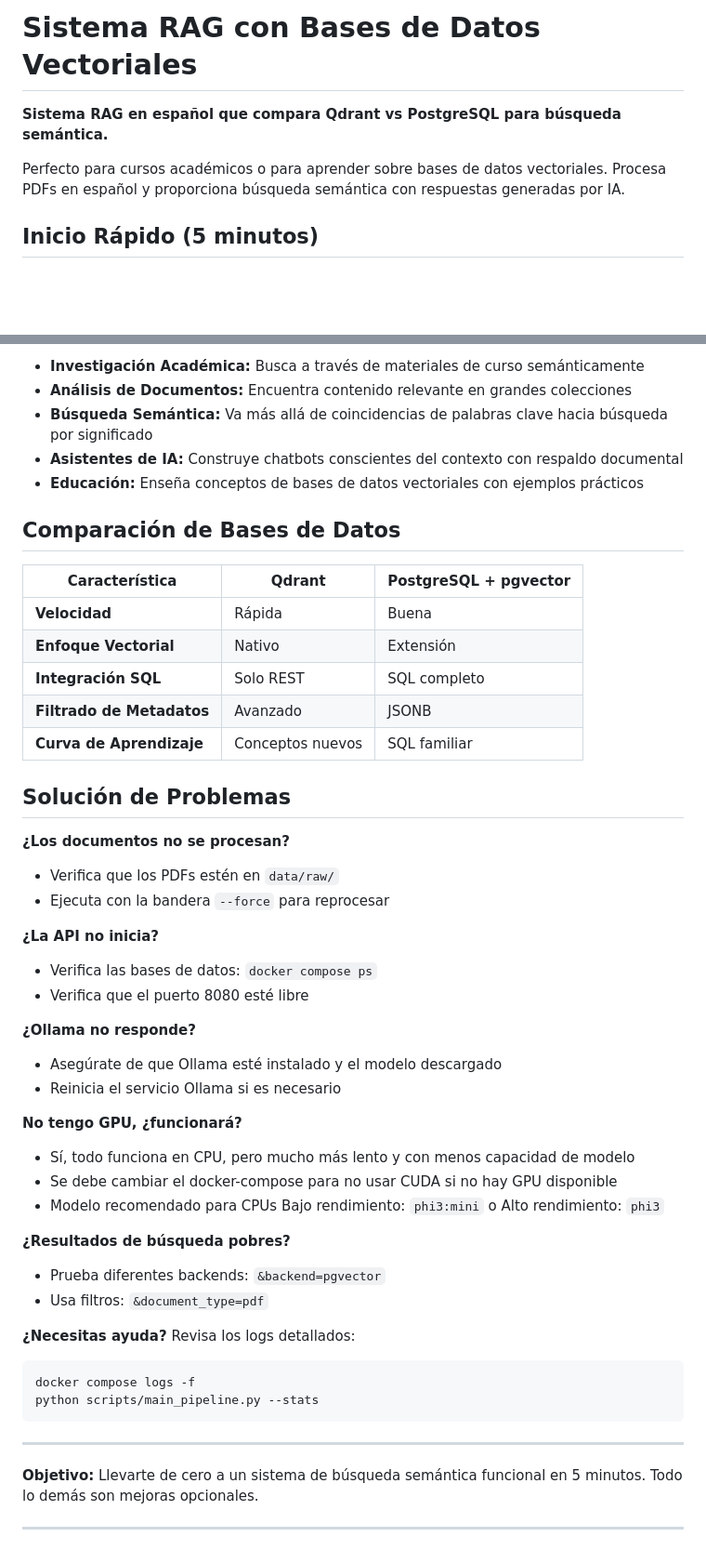
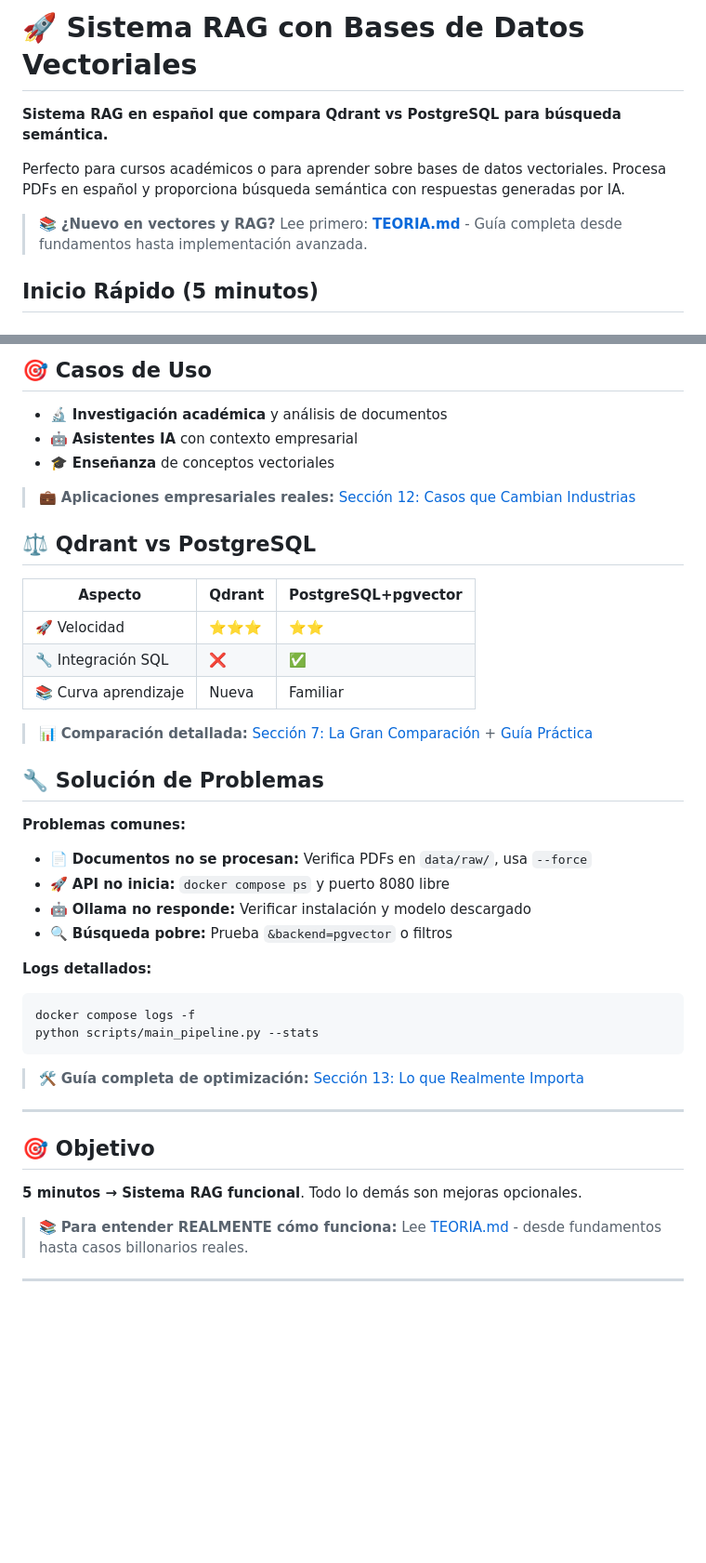
Before and after one commit to aleistrying/basic-py-rag, a Markdown page: README.md, 2 parts joined by grey strips. Shown: that part at 93% size. Drawn GitHub-style; blank space fills up the shorter version.

Commit message:
:sparkles: docs: Enhance README.md for clarity and engagement; improve structure and add detailed explanations

````diff
--- a/README.md
+++ b/README.md
@@ -1,8 +1,10 @@
-# Sistema RAG con Bases de Datos Vectoriales
+# 🚀 Sistema RAG con Bases de Datos Vectoriales
 
 **Sistema RAG en español que compara Qdrant vs PostgreSQL para búsqueda semántica.**
 
 Perfecto para cursos académicos o para aprender sobre bases de datos vectoriales. Procesa PDFs en español y proporciona búsqueda semántica con respuestas generadas por IA.
+
+> 📚 **¿Nuevo en vectores y RAG?** Lee primero: **[TEORIA.md](./TEORIA.md)** - Guía completa desde fundamentos hasta implementación avanzada.
 
 ## Inicio Rápido (5 minutos)
 
@@ -111,57 +105,46 @@ curl "http://localhost:8080/ai?q=¿Cuáles son los objetivos del curso?"
 
-- **Investigación Académica:** Busca a través de materiales de curso semánticamente
-- **Análisis de Documentos:** Encuentra contenido relevante en grandes colecciones
-- **Búsqueda Semántica:** Va más allá de coincidencias de palabras clave hacia búsqueda por significado
-- **Asistentes de IA:** Construye chatbots conscientes del contexto con respaldo documental
-- **Educación:** Enseña conceptos de bases de datos vectoriales con ejemplos prácticos
+## 🎯 Casos de Uso
 
-## Comparación de Bases de Datos
+- 🔬 **Investigación académica** y análisis de documentos
+- 🤖 **Asistentes IA** con contexto empresarial
+- 🎓 **Enseñanza** de conceptos vectoriales
 
-| Característica            | Qdrant           | PostgreSQL + pgvector |
-| ------------------------- | ---------------- | --------------------- |
-| **Velocidad**             | Rápida           | Buena                 |
-| **Enfoque Vectorial**     | Nativo           | Extensión             |
-| **Integración SQL**       | Solo REST        | SQL completo          |
-| **Filtrado de Metadatos** | Avanzado         | JSONB                 |
-| **Curva de Aprendizaje**  | Conceptos nuevos | SQL familiar          |
+> 💼 **Aplicaciones empresariales reales:** [Sección 12: Casos que Cambian Industrias](./TEORIA.md#12-casos-de-uso-que-cambian-industrias)
 
-## Solución de Problemas
+## ⚖️ Qdrant vs PostgreSQL
 
-**¿Los documentos no se procesan?**
+| Aspecto              | Qdrant | PostgreSQL+pgvector |
+| -------------------- | ------ | ------------------- |
+| 🚀 Velocidad         | ⭐⭐⭐ | ⭐⭐                |
+| 🔧 Integración SQL   | ❌     | ✅                  |
+| 📚 Curva aprendizaje | Nueva  | Familiar            |
 
-- Verifica que los PDFs estén en `data/raw/`
-- Ejecuta con la bandera `--force` para reprocesar
+> 📊 **Comparación detallada:** [Sección 7: La Gran Comparación](./TEORIA.md#7-qdrant-vs-postgresql-la-gran-comparación) + [Guía Práctica](./TEORIA.md#36-guía-práctica-algoritmos-y-distancias-por-base-de-datos)
 
-**¿La API no inicia?**
+## 🔧 Solución de Problemas
 
-- Verifica las bases de datos: `docker compose ps`
-- Verifica que el puerto 8080 esté libre
+**Problemas comunes:**
 
-**¿Ollama no responde?**
+- 📄 **Documentos no se procesan:** Verifica PDFs en `data/raw/`, usa `--force`
+- 🚀 **API no inicia:** `docker compose ps` y puerto 8080 libre
+- 🤖 **Ollama no responde:** Verificar instalación y modelo descargado
+- 🔍 **Búsqueda pobre:** Prueba `&backend=pgvector` o filtros
 
-- Asegúrate de que Ollama esté instalado y el modelo descargado
-- Reinicia el servicio Ollama si es necesario
-
-**No tengo GPU, ¿funcionará?**
-
-- Sí, todo funciona en CPU, pero mucho más lento y con menos capacidad de modelo
-- Se debe cambiar el docker-compose para no usar CUDA si no hay GPU disponible
-- Modelo recomendado para CPUs Bajo rendimiento: `phi3:mini` o Alto rendimiento: `phi3`
-
-**¿Resultados de búsqueda pobres?**
-
-- Prueba diferentes backends: `&backend=pgvector`
-- Usa filtros: `&document_type=pdf`
-
-**¿Necesitas ayuda?** Revisa los logs detallados:
+**Logs detallados:**
 
 ```bash
 docker compose logs -f
 python scripts/main_pipeline.py --stats
 ```
 
+> 🛠️ **Guía completa de optimización:** [Sección 13: Lo que Realmente Importa](./TEORIA.md#13-sabiduría-destilada-lo-que-realmente-importa)
+
 ---
 
-**Objetivo:** Llevarte de cero a un sistema de búsqueda semántica funcional en 5 minutos. Todo lo demás son mejoras opcionales.
+## 🎯 Objetivo
+
+**5 minutos → Sistema RAG funcional**. Todo lo demás son mejoras opcionales.
+
+> 📚 **Para entender REALMENTE cómo funciona:** Lee [TEORIA.md](./TEORIA.md) - desde fundamentos hasta casos billonarios reales.
 
 ---
````
Also changed, not shown: other parts of README.md (+25 -33 lines).
